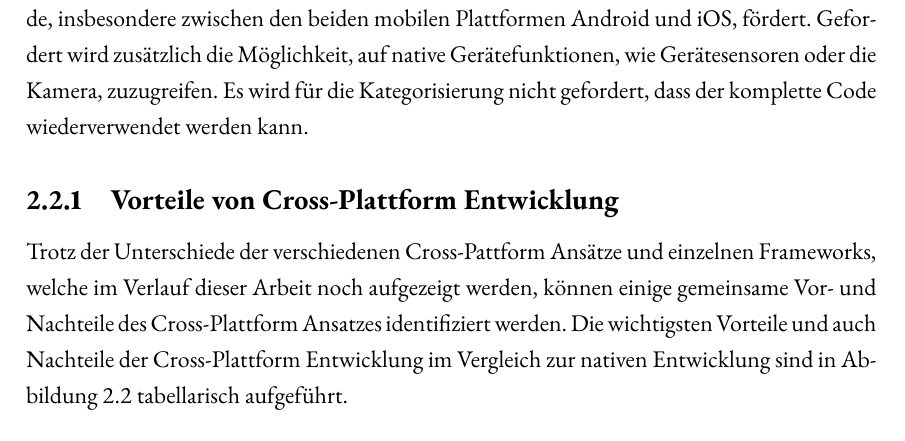
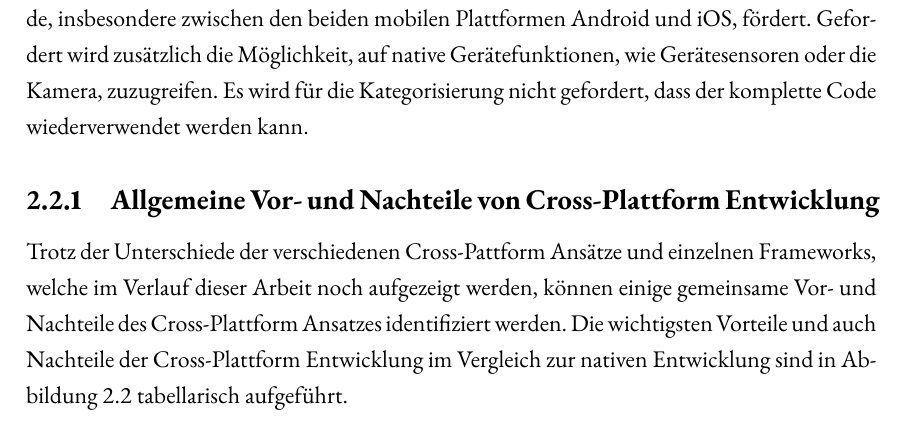
Before and after one commit to lukaspanni/cross-platform-frameworks, a LaTeX thesis (sources/Document.tex, which reads sources/chapters/grundlagen/entwicklungsansaetze.tex): part of page 13 of 20, cut so that both start at the same text. Compiled offline with pdfLaTeX.

Commit message:
überschrift

```diff
--- a/sources/chapters/grundlagen/entwicklungsansaetze.tex
+++ b/sources/chapters/grundlagen/entwicklungsansaetze.tex
@@ -91,7 +91,7 @@ Gefordert wird zusätzlich die Möglichkeit, auf native Gerätefunktionen, wie G
 Es wird für die Kategorisierung nicht gefordert, dass der komplette Code wiederverwendet werden kann.
 
 
-\subsection{Vorteile von Cross-Plattform Entwicklung}
+\subsection{Allgemeine Vor- und Nachteile von Cross-Plattform Entwicklung}
 \label{sec:CrossPlattform_Vorteile}
 
 Trotz der Unterschiede der verschiedenen Cross-Pattform Ansätze und einzelnen Frameworks, welche im Verlauf dieser Arbeit noch aufgezeigt werden, können einige gemeinsame Vor- und Nachteile des Cross-Plattform Ansatzes identifiziert werden.
```
